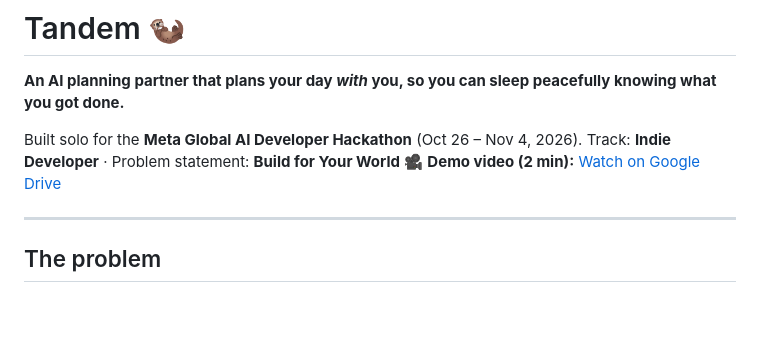
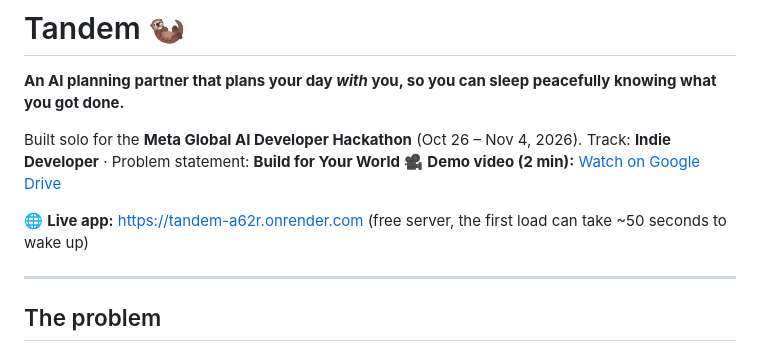
Before and after one commit to Rhuthvija/tandem, a Markdown page: README.md, the part around the change. Rendered like a GitHub page; blank space fills up the shorter version.

Commit message:
Add live app link

```diff
--- a/README.md
+++ b/README.md
@@ -5,6 +5,8 @@
 Built solo for the **Meta Global AI Developer Hackathon** (Oct 26 – Nov 4, 2026).
 Track: **Indie Developer** · Problem statement: **Build for Your World**
 🎥 **Demo video (2 min):** [Watch on Google Drive](https://drive.google.com/file/d/1C8nsTCS8l7VxVcxaWwrCUaPKvGTDy9cS/view?usp=sharing)
+
+🌐 **Live app:** https://tandem-a62r.onrender.com (free server, the first load can take ~50 seconds to wake up)
 
 ---
 
```
